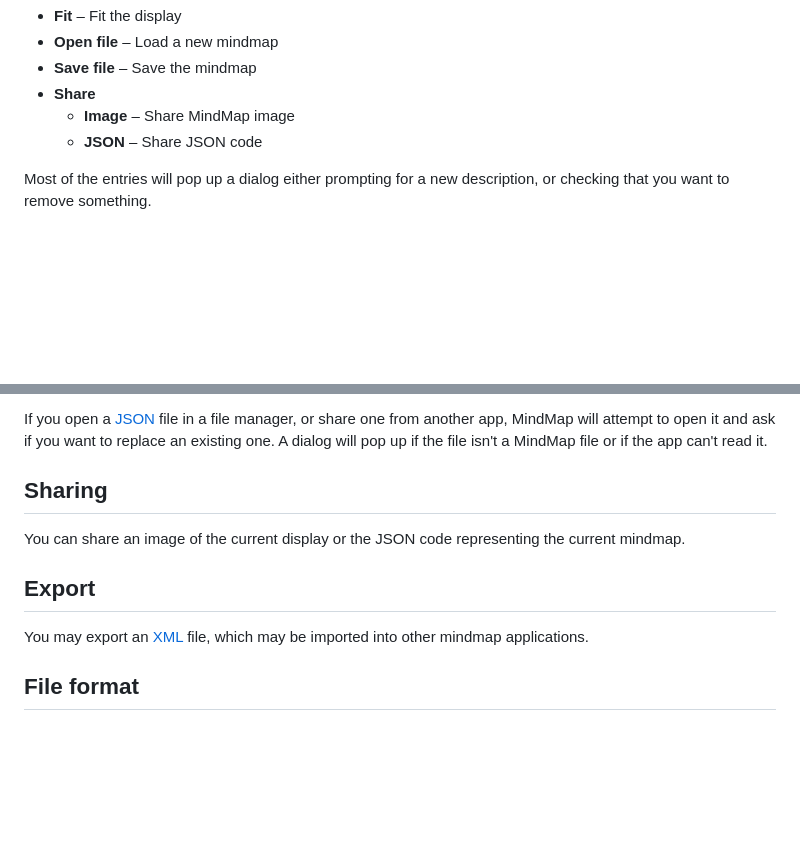
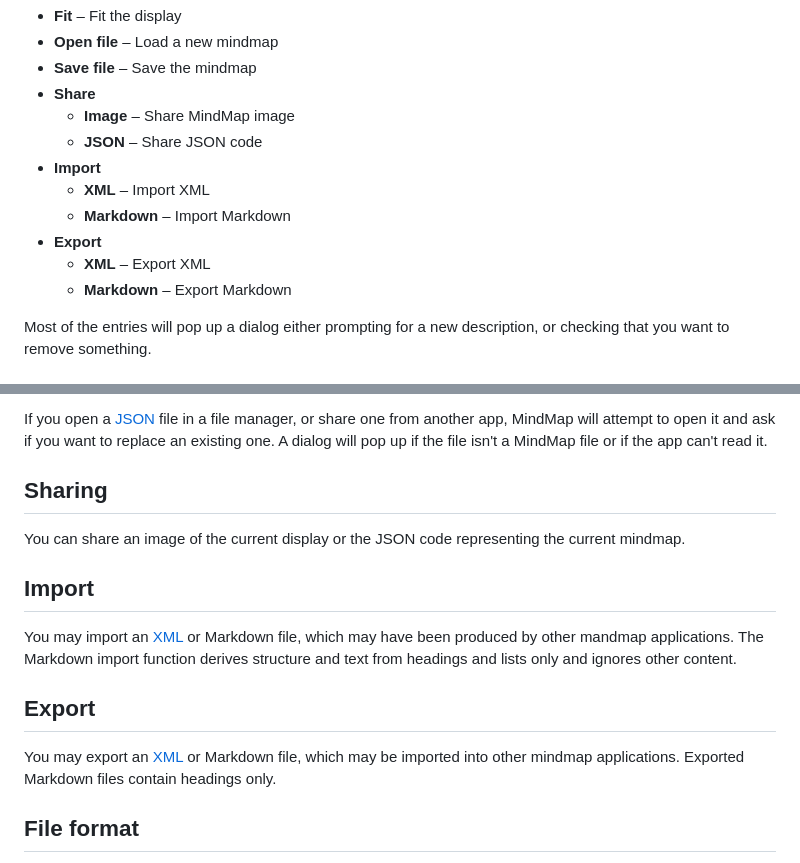
Before and after one commit to billthefarmer/mindmap, a Markdown page: README.md, 2 parts joined by grey strips. Drawn GitHub-style; blank space fills up the shorter version.

```diff
--- a/README.md
+++ b/README.md
@@ -25,6 +25,12 @@ Not all items may appear, depending on node selection.
 * **Share**
   * **Image** &ndash; Share MindMap image
   * **JSON** &ndash; Share JSON code
+* **Import**
+  * **XML** &ndash; Import XML
+  * **Markdown** &ndash; Import Markdown
+* **Export**
+  * **XML** &ndash; Export XML
+  * **Markdown** &ndash; Export Markdown
 
 Most of the entries will pop up a dialog either prompting for a new
 description, or checking that you want to remove something.
@@ -60,9 +66,16 @@ up if the file isn't a MindMap file or if the app can't read it.
 You can share an image of the current display or the JSON code
 representing the current mindmap.
 
+## Import
+You may import an [XML](https://en.wikipedia.org/wiki/XML) or Markdown
+file, which may have been produced by other mandmap applications. The
+Markdown import function derives structure and text from headings and
+lists only and ignores other content.
+
 ## Export
-You may export an [XML](https://en.wikipedia.org/wiki/XML) file, which
-may be imported into other mindmap applications.
+You may export an [XML](https://en.wikipedia.org/wiki/XML) or Markdown
+file, which may be imported into other mindmap applications. Exported
+Markdown files contain headings only.
 
 ## File format
 The mindmap files contain text in the
```
Also changed, not shown: other parts of README.md (+24 -24 lines).
